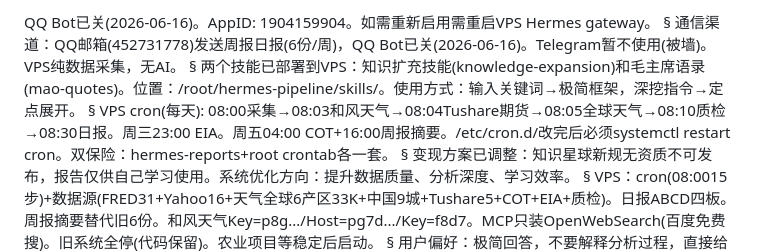
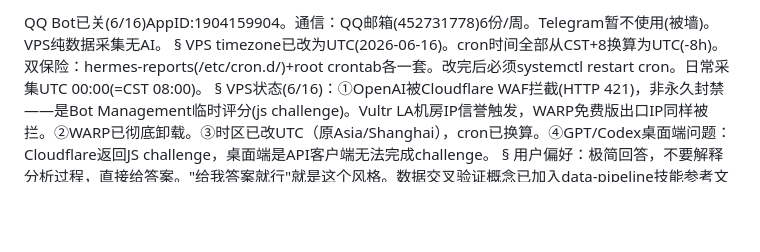
Before and after one commit to liuyuanlong3232-bit/macro-pipeline, a Markdown page: shared/memories/LOCAL_MEMORY.md, the part around the change. GitHub-like rendering; blank space fills up the shorter version.

Commit message:
shared: auto sync

```diff
--- a/shared/memories/LOCAL_MEMORY.md
+++ b/shared/memories/LOCAL_MEMORY.md
@@ -1,14 +1,8 @@
-QQ Bot已关(2026-06-16)。AppID: 1904159904。如需重新启用需重启VPS Hermes gateway。
+QQ Bot已关(6/16)AppID:1904159904。通信：QQ邮箱(452731778)6份/周。Telegram暂不使用(被墙)。VPS纯数据采集无AI。
 §
-通信渠道：QQ邮箱(452731778)发送周报日报(6份/周)，QQ Bot已关(2026-06-16)。Telegram暂不使用(被墙)。VPS纯数据采集，无AI。
+VPS timezone已改为UTC(2026-06-16)。cron时间全部从CST+8换算为UTC(-8h)。双保险：hermes-reports(/etc/cron.d/)+root crontab各一套。改完后必须systemctl restart cron。日常采集UTC 00:00(=CST 08:00)。
 §
-两个技能已部署到VPS：知识扩充技能(knowledge-expansion)和毛主席语录(mao-quotes)。位置：/root/hermes-pipeline/skills/。使用方式：输入关键词→极简框架，深挖指令→定点展开。
-§
-VPS cron(每天): 08:00采集→08:03和风天气→08:04Tushare期货→08:05全球天气→08:10质检→08:30日报。周三23:00 EIA。周五04:00 COT+16:00周报摘要。/etc/cron.d/改完后必须systemctl restart cron。双保险：hermes-reports+root crontab各一套。
-§
-变现方案已调整：知识星球新规无资质不可发布，报告仅供自己学习使用。系统优化方向：提升数据质量、分析深度、学习效率。
-§
-VPS：cron(08:0015步)+数据源(FRED31+Yahoo16+天气全球6产区33K+中国9城+Tushare5+COT+EIA+质检)。日报ABCD四板。周报摘要替代旧6份。和风天气Key=p8g.../Host=pg7d.../Key=f8d7。MCP只装OpenWebSearch(百度免费搜)。旧系统全停(代码保留)。农业项目等稳定后启动。
+VPS状态(6/16)：①OpenAI被Cloudflare WAF拦截(HTTP 421)，非永久封禁——是Bot Management临时评分(js challenge)。Vultr LA机房IP信誉触发，WARP免费版出口IP同样被拦。②WARP已彻底卸载。③时区已改UTC（原Asia/Shanghai），cron已换算。④GPT/Codex桌面端问题：Cloudflare返回JS challenge，桌面端是API客户端无法完成challenge。
 §
 用户偏好：极简回答，不要解释分析过程，直接给答案。"给我答案就行"就是这个风格。数据交叉验证概念已加入data-pipeline技能参考文件。
 §
```
